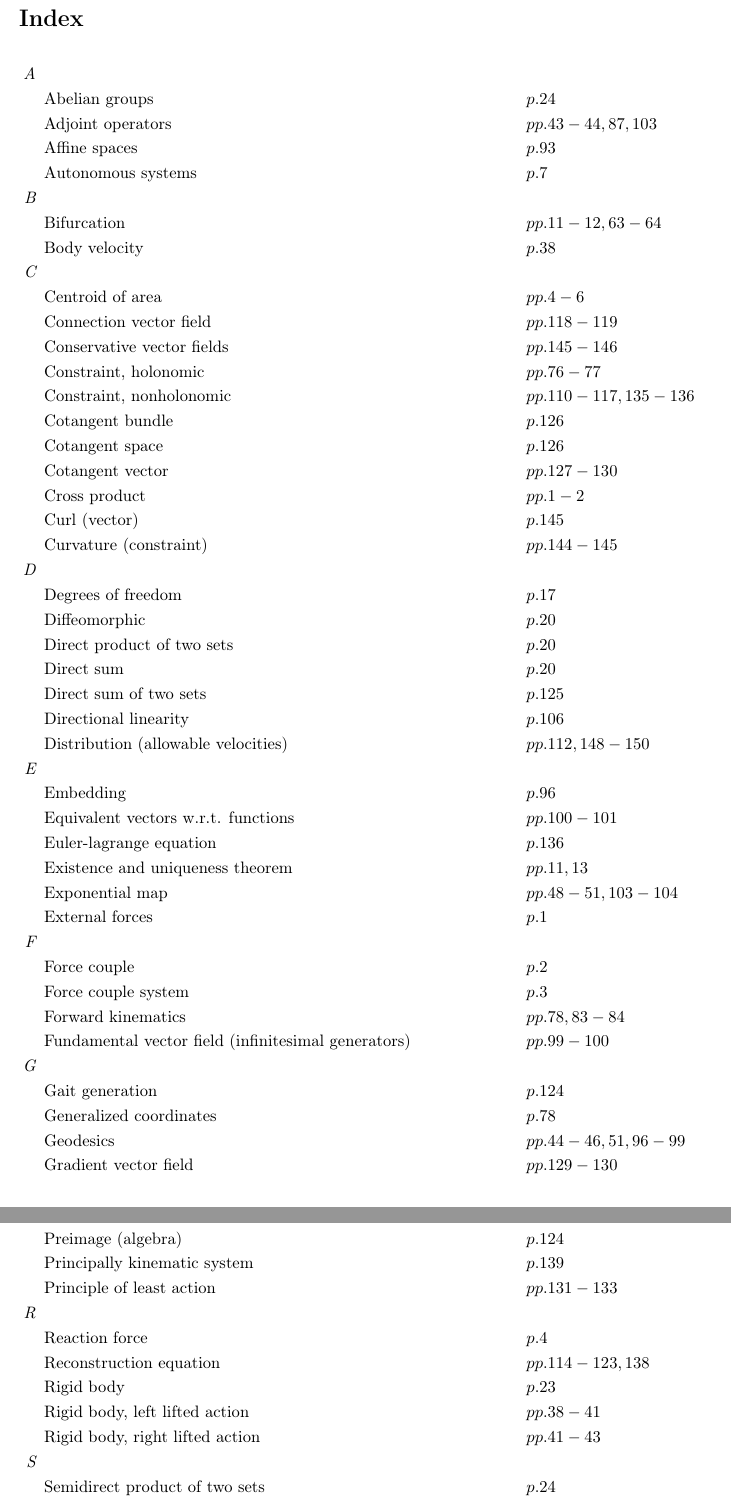
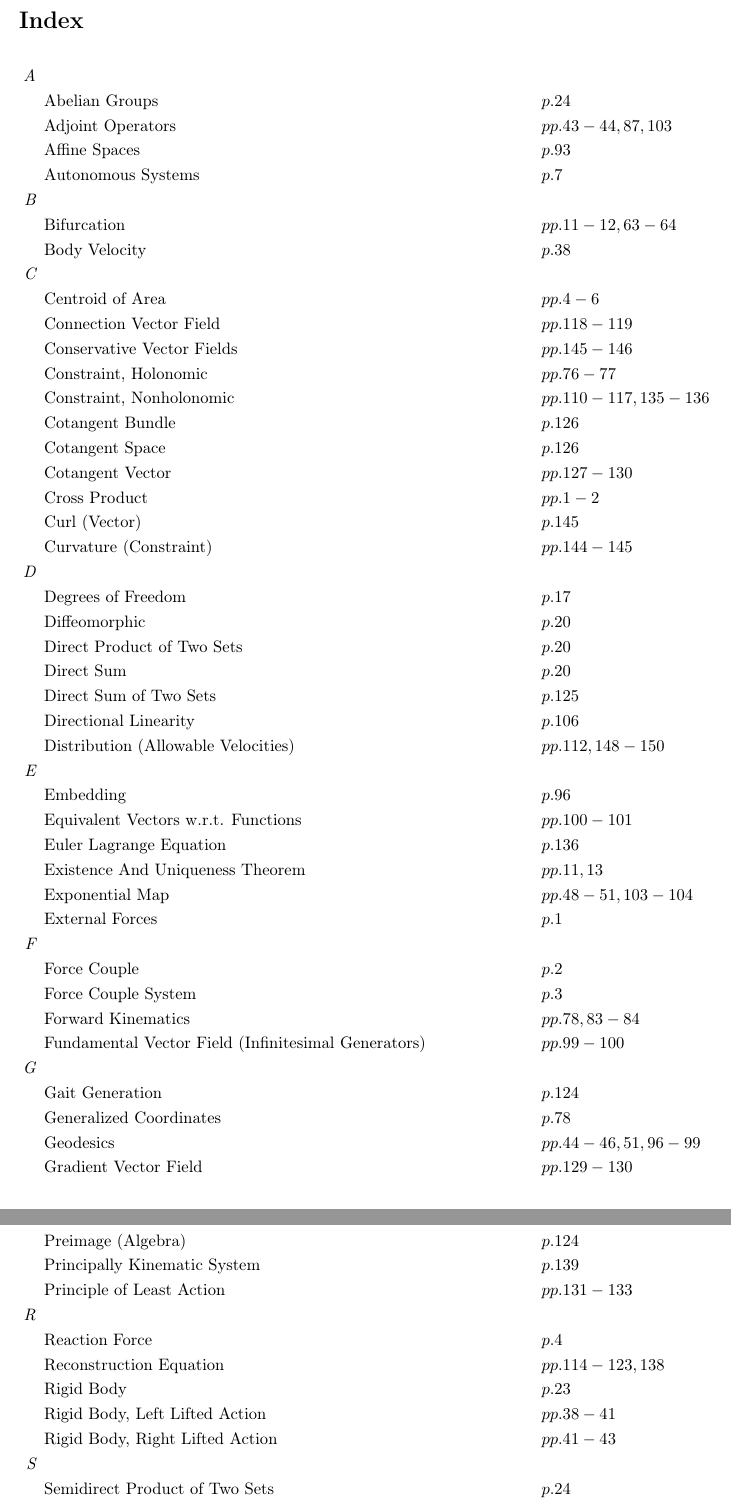
Before and after one commit to danhagen/Journal_Index, a LaTeX document (Volume1Index.tex): two parts of pages 1 and 3 of 3, joined at a grey line, cut so that both start at the same text. Compiled offline with pdfLaTeX.

Commit message:
Adding to  Volume 1 Index!

```diff
--- a/Volume1Index.tex
+++ b/Volume1Index.tex
@@ -9,106 +9,106 @@
 \section*{Index}
 \allowdisplaybreaks
 \begin{flalign*}
-\textit{A\hspace{0.5em}} \\&\text{Abelian groups} \hspace*{6em}&&p. 24\\
-&\text{Adjoint operators} \hspace*{6em}&&pp. 43-44, 87, 103\\
-&\text{Affine spaces} \hspace*{6em}&&p. 93\\
-&\text{Autonomous systems} \hspace*{6em}&&p. 7\\
+\textit{A\hspace{0.5em}} \\&\text{Abelian Groups} \hspace*{6em}&&p. 24\\
+&\text{Adjoint Operators} \hspace*{6em}&&pp. 43-44, 87, 103\\
+&\text{Affine Spaces} \hspace*{6em}&&p. 93\\
+&\text{Autonomous Systems} \hspace*{6em}&&p. 7\\
 \textit{B\hspace{0.5em}} \\&\text{Bifurcation} \hspace*{6em}&&pp. 11-12, 63-64\\
-&\text{Body velocity} \hspace*{6em}&&p. 38\\
-\textit{C\hspace{0.5em}} \\&\text{Centroid of area} \hspace*{6em}&&pp. 4-6\\
-&\text{Connection vector field} \hspace*{6em}&&pp. 118-119\\
-&\text{Conservative vector fields} \hspace*{6em}&&pp. 145-146\\
-&\text{Constraint, holonomic} \hspace*{6em}&&pp. 76-77\\
-&\text{Constraint, nonholonomic} \hspace*{6em}&&pp. 110-117, 135-136\\
-&\text{Cotangent bundle} \hspace*{6em}&&p. 126\\
-&\text{Cotangent space} \hspace*{6em}&&p. 126\\
-&\text{Cotangent vector} \hspace*{6em}&&pp. 127-130\\
-&\text{Cross product} \hspace*{6em}&&pp. 1-2\\
-&\text{Curl (vector)} \hspace*{6em}&&p. 145\\
-&\text{Curvature (constraint)} \hspace*{6em}&&pp. 144-145\\
-\textit{D\hspace{0.5em}} \\&\text{Degrees of freedom} \hspace*{6em}&&p. 17\\
+&\text{Body Velocity} \hspace*{6em}&&p. 38\\
+\textit{C\hspace{0.5em}} \\&\text{Centroid of Area} \hspace*{6em}&&pp. 4-6\\
+&\text{Connection Vector Field} \hspace*{6em}&&pp. 118-119\\
+&\text{Conservative Vector Fields} \hspace*{6em}&&pp. 145-146\\
+&\text{Constraint, Holonomic} \hspace*{6em}&&pp. 76-77\\
+&\text{Constraint, Nonholonomic} \hspace*{6em}&&pp. 110-117, 135-136\\
+&\text{Cotangent Bundle} \hspace*{6em}&&p. 126\\
+&\text{Cotangent Space} \hspace*{6em}&&p. 126\\
+&\text{Cotangent Vector} \hspace*{6em}&&pp. 127-130\\
+&\text{Cross Product} \hspace*{6em}&&pp. 1-2\\
+&\text{Curl (Vector)} \hspace*{6em}&&p. 145\\
+&\text{Curvature (Constraint)} \hspace*{6em}&&pp. 144-145\\
+\textit{D\hspace{0.5em}} \\&\text{Degrees of Freedom} \hspace*{6em}&&p. 17\\
 &\text{Diffeomorphic} \hspace*{6em}&&p. 20\\
-&\text{Direct product of two sets} \hspace*{6em}&&p. 20\\
-&\text{Direct sum} \hspace*{6em}&&p. 20\\
-&\text{Direct sum of two sets} \hspace*{6em}&&p. 125\\
-&\text{Directional linearity} \hspace*{6em}&&p. 106\\
-&\text{Distribution (allowable velocities)} \hspace*{6em}&&pp. 112, 148-150\\
+&\text{Direct Product of Two Sets} \hspace*{6em}&&p. 20\\
+&\text{Direct Sum} \hspace*{6em}&&p. 20\\
+&\text{Direct Sum of Two Sets} \hspace*{6em}&&p. 125\\
+&\text{Directional Linearity} \hspace*{6em}&&p. 106\\
+&\text{Distribution (Allowable Velocities)} \hspace*{6em}&&pp. 112, 148-150\\
 \textit{E\hspace{0.5em}} \\&\text{Embedding} \hspace*{6em}&&p. 96\\
-&\text{Equivalent vectors w.r.t. functions} \hspace*{6em}&&pp. 100-101\\
-&\text{Euler-lagrange equation} \hspace*{6em}&&p. 136\\
-&\text{Existence and uniqueness theorem} \hspace*{6em}&&pp. 11, 13\\
-&\text{Exponential map} \hspace*{6em}&&pp. 48-51, 103-104\\
-&\text{External forces} \hspace*{6em}&&p. 1\\
-\textit{F\hspace{0.5em}} \\&\text{Force couple} \hspace*{6em}&&p. 2\\
-&\text{Force couple system} \hspace*{6em}&&p. 3\\
-&\text{Forward kinematics} \hspace*{6em}&&pp. 78, 83-84\\
-&\text{Fundamental vector field (infinitesimal generators)} \hspace*{6em}&&pp. 99-100\\
-\textit{G\hspace{0.5em}} \\&\text{Gait generation} \hspace*{6em}&&p. 124\\
-&\text{Generalized coordinates} \hspace*{6em}&&p. 78\\
+&\text{Equivalent Vectors w.r.t. Functions} \hspace*{6em}&&pp. 100-101\\
+&\text{Euler Lagrange Equation} \hspace*{6em}&&p. 136\\
+&\text{Existence And Uniqueness Theorem} \hspace*{6em}&&pp. 11, 13\\
+&\text{Exponential Map} \hspace*{6em}&&pp. 48-51, 103-104\\
+&\text{External Forces} \hspace*{6em}&&p. 1\\
+\textit{F\hspace{0.5em}} \\&\text{Force Couple} \hspace*{6em}&&p. 2\\
+&\text{Force Couple System} \hspace*{6em}&&p. 3\\
+&\text{Forward Kinematics} \hspace*{6em}&&pp. 78, 83-84\\
+&\text{Fundamental Vector Field (Infinitesimal Generators)} \hspace*{6em}&&pp. 99-100\\
+\textit{G\hspace{0.5em}} \\&\text{Gait Generation} \hspace*{6em}&&p. 124\\
+&\text{Generalized Coordinates} \hspace*{6em}&&p. 78\\
 &\text{Geodesics} \hspace*{6em}&&pp. 44-46, 51, 96-99\\
-&\text{Gradient vector field} \hspace*{6em}&&pp. 129-130\\
+&\text{Gradient Vector Field} \hspace*{6em}&&pp. 129-130\\
 &\text{Group} \hspace*{6em}&&pp. 21, 94-95\\
-&\text{Group invariant vectors} \hspace*{6em}&&p. 100\\
-&\text{Group, left/right action} \hspace*{6em}&&pp. 24-29, 33, 80, 96, 137\\
-&\text{Group, symmetry} \hspace*{6em}&&pp. 108-109, 137\\
-\textit{H\hspace{0.5em}} \\&\text{Holonomic constraint} \hspace*{6em}&&pp. 76-77\\
+&\text{Group Invariant Vectors} \hspace*{6em}&&p. 100\\
+&\text{Group, Left/right Action} \hspace*{6em}&&pp. 24-29, 33, 80, 96, 137\\
+&\text{Group, Symmetry} \hspace*{6em}&&pp. 108-109, 137\\
+\textit{H\hspace{0.5em}} \\&\text{Holonomic Constraint} \hspace*{6em}&&pp. 76-77\\
 &\text{Homeomorphic} \hspace*{6em}&&p. 19\\
 &\text{Hysteresis} \hspace*{6em}&&pp. 66, 70-71\\
-\textit{I\hspace{0.5em}} \\&\text{Image (algebra)} \hspace*{6em}&&p. 124\\
-&\text{Internal forces} \hspace*{6em}&&p. 1\\
+\textit{I\hspace{0.5em}} \\&\text{Image (Algebra)} \hspace*{6em}&&p. 124\\
+&\text{Internal Forces} \hspace*{6em}&&p. 1\\
 &\text{Invariance} \hspace*{6em}&&p. 139\\
 &\text{Isomorphic} \hspace*{6em}&&p. 22\\
 \textit{J\hspace{0.5em}} \\&\text{Jacobian} \hspace*{6em}&&pp. 84-86\\
 \textit{K\hspace{0.5em}} \\&\text{Kernel} \hspace*{6em}&&pp. 124-125\\
-&\text{Kinematic locomotion } \hspace*{6em}&&pp. 105-107\\
-\textit{L\hspace{0.5em}} \\&\text{Lie algebra} \hspace*{6em}&&pp. 41, 98-100, 103, 151-152\\
-&\text{Lie bracket} \hspace*{6em}&&pp. 148-150\\
-&\text{Lie groups} \hspace*{6em}&&pp. 21, 96-99\\
-&\text{Lifted actions} \hspace*{6em}&&pp. 31-42, 52-54, 85, 137-138\\
-&\text{Linearity (mapping)} \hspace*{6em}&&pp. 106-107\\
-&\text{Linearization at a fixed point} \hspace*{6em}&&pp. 10-11\\
-&\text{Local connection} \hspace*{6em}&&pp. 114-117, 120, 122-123, 130, 142\\
+&\text{Kinematic Locomotion } \hspace*{6em}&&pp. 105-107\\
+\textit{L\hspace{0.5em}} \\&\text{Lie Algebra} \hspace*{6em}&&pp. 41, 98-100, 103, 151-152\\
+&\text{Lie Bracket} \hspace*{6em}&&pp. 148-150\\
+&\text{Lie Groups} \hspace*{6em}&&pp. 21, 96-99\\
+&\text{Lifted Actions} \hspace*{6em}&&pp. 31-42, 52-54, 85, 137-138\\
+&\text{Linearity (Mapping)} \hspace*{6em}&&pp. 106-107\\
+&\text{Linearization at a Fixed Point} \hspace*{6em}&&pp. 10-11\\
+&\text{Local Connection} \hspace*{6em}&&pp. 114-117, 120, 122-123, 130, 142\\
 &\text{Locomotion} \hspace*{6em}&&p. 104\\
 \textit{M\hspace{0.5em}} \\&\text{Manifolds} \hspace*{6em}&&pp. 17-19, 93\\
-&\text{Manifolds, accessible} \hspace*{6em}&&pp. 76-78\\
-&\text{Manifolds, c$^k$-differentiable} \hspace*{6em}&&p. 20\\
-&\text{Manifolds, curvature} \hspace*{6em}&&p. 93\\
-&\text{Manifolds, topology} \hspace*{6em}&&p. 93\\
-&\text{Modular addition} \hspace*{6em}&&p. 21\\
+&\text{Manifolds, Accessible} \hspace*{6em}&&pp. 76-78\\
+&\text{Manifolds, C$^k$ Differentiable} \hspace*{6em}&&p. 20\\
+&\text{Manifolds, Curvature} \hspace*{6em}&&p. 93\\
+&\text{Manifolds, Topology} \hspace*{6em}&&p. 93\\
+&\text{Modular Addition} \hspace*{6em}&&p. 21\\
 &\text{Momentum} \hspace*{6em}&&pp. 138-140\\
-&\text{Monotonic function} \hspace*{6em}&&p. 13\\
-&\text{Multiplicative calculus} \hspace*{6em}&&pp. 34-38, 46-47\\
-\textit{N\hspace{0.5em}} \\&\text{Noether's theorem} \hspace*{6em}&&pp. 131-134\\
+&\text{Monotonic Function} \hspace*{6em}&&p. 13\\
+&\text{Multiplicative Calculus} \hspace*{6em}&&pp. 34-38, 46-47\\
+\textit{N\hspace{0.5em}} \\&\text{Noether's Theorem} \hspace*{6em}&&pp. 131-134\\
 &\text{Noncommutativity} \hspace*{6em}&&p. 147\\
 &\text{Nonconservativity} \hspace*{6em}&&pp. 145-147\\
-&\text{Nonholonomic constraint} \hspace*{6em}&&pp. 110-117, 135-136\\
-\textit{O\hspace{0.5em}} \\&\text{One-form} \hspace*{6em}&&pp. 125, 127-129\\
-&\text{Optimal frame} \hspace*{6em}&&p. 83\\
-\textit{P\hspace{0.5em}} \\&\text{Pfaffian constraint} \hspace*{6em}&&pp. 111-117\\
-&\text{Phase portrait} \hspace*{6em}&&pp. 7-9\\
-&\text{Position trajectory} \hspace*{6em}&&p. 105\\
+&\text{Nonholonomic Constraint} \hspace*{6em}&&pp. 110-117, 135-136\\
+\textit{O\hspace{0.5em}} \\&\text{One Form} \hspace*{6em}&&pp. 125, 127-129\\
+&\text{Optimal Frame} \hspace*{6em}&&p. 83\\
+\textit{P\hspace{0.5em}} \\&\text{Pfaffian Constraint} \hspace*{6em}&&pp. 111-117\\
+&\text{Phase Portrait} \hspace*{6em}&&pp. 7-9\\
+&\text{Position Trajectory} \hspace*{6em}&&p. 105\\
 &\text{Potentials} \hspace*{6em}&&p. 17\\
-&\text{Preimage (algebra)} \hspace*{6em}&&p. 124\\
-&\text{Principally kinematic system} \hspace*{6em}&&p. 139\\
-&\text{Principle of least action} \hspace*{6em}&&pp. 131-133\\
-\textit{R\hspace{0.5em}} \\&\text{Reaction force} \hspace*{6em}&&p. 4\\
-&\text{Reconstruction equation} \hspace*{6em}&&pp. 114-123, 138\\
-&\text{Rigid body} \hspace*{6em}&&p. 23\\
-&\text{Rigid body, left lifted action} \hspace*{6em}&&pp. 38-41\\
-&\text{Rigid body, right lifted action} \hspace*{6em}&&pp. 41-43\\
-\textit{S\hspace{0.5em}} \\&\text{Semidirect product of two sets} \hspace*{6em}&&p. 24\\
-&\text{Shape trajectory} \hspace*{6em}&&p. 105\\
-&\text{Spatial velocity} \hspace*{6em}&&pp. 43, 85\\
-&\text{Special euclidean group} \hspace*{6em}&&p. 23\\
-&\text{Special orthogonal group, \emph{so(n)}} \hspace*{6em}&&p. 22\\
+&\text{Preimage (Algebra)} \hspace*{6em}&&p. 124\\
+&\text{Principally Kinematic System} \hspace*{6em}&&p. 139\\
+&\text{Principle of Least Action} \hspace*{6em}&&pp. 131-133\\
+\textit{R\hspace{0.5em}} \\&\text{Reaction Force} \hspace*{6em}&&p. 4\\
+&\text{Reconstruction Equation} \hspace*{6em}&&pp. 114-123, 138\\
+&\text{Rigid Body} \hspace*{6em}&&p. 23\\
+&\text{Rigid Body, Left Lifted Action} \hspace*{6em}&&pp. 38-41\\
+&\text{Rigid Body, Right Lifted Action} \hspace*{6em}&&pp. 41-43\\
+\textit{S\hspace{0.5em}} \\&\text{Semidirect Product of Two Sets} \hspace*{6em}&&p. 24\\
+&\text{Shape Trajectory} \hspace*{6em}&&p. 105\\
+&\text{Spatial Velocity} \hspace*{6em}&&pp. 43, 85\\
+&\text{Special Euclidean Group} \hspace*{6em}&&p. 23\\
+&\text{Special Orthogonal Group, \emph{so(N)}} \hspace*{6em}&&p. 22\\
 &\text{Symmetry} \hspace*{6em}&&pp. 108-109, 131\\
-\textit{T\hspace{0.5em}} \\&\text{Tangent spaces} \hspace*{6em}&&pp. 29-30\\
-&\text{Tensor product} \hspace*{6em}&&p. 20\\
-\textit{U\hspace{0.5em}} \\&\text{Underactuated system} \hspace*{6em}&&p. 104\\
-\textit{V\hspace{0.5em}} \\&\text{Varignon's theorem} \hspace*{6em}&&p. 1\\
-&\text{Vector field} \hspace*{6em}&&pp. 30-31\\
-&\text{Vertical space} \hspace*{6em}&&p. 125\\
-\textit{W\hspace{0.5em}} \\&\text{Work (mechanical)} \hspace*{6em}&&p. 145\\
-\textit{Z\hspace{0.5em}} \\&\text{Zero set} \hspace*{6em}&&pp. 76, 110-111\\
+\textit{T\hspace{0.5em}} \\&\text{Tangent Spaces} \hspace*{6em}&&pp. 29-30\\
+&\text{Tensor Product} \hspace*{6em}&&p. 20\\
+\textit{U\hspace{0.5em}} \\&\text{Underactuated System} \hspace*{6em}&&p. 104\\
+\textit{V\hspace{0.5em}} \\&\text{Varignon's Theorem} \hspace*{6em}&&p. 1\\
+&\text{Vector Field} \hspace*{6em}&&pp. 30-31\\
+&\text{Vertical Space} \hspace*{6em}&&p. 125\\
+\textit{W\hspace{0.5em}} \\&\text{Work (Mechanical)} \hspace*{6em}&&p. 145\\
+\textit{Z\hspace{0.5em}} \\&\text{Zero Set} \hspace*{6em}&&pp. 76, 110-111\\
 \end{flalign*}
 \end{document}
```
Also changed, not shown: Volume1Index.pdf, 2 other files.
